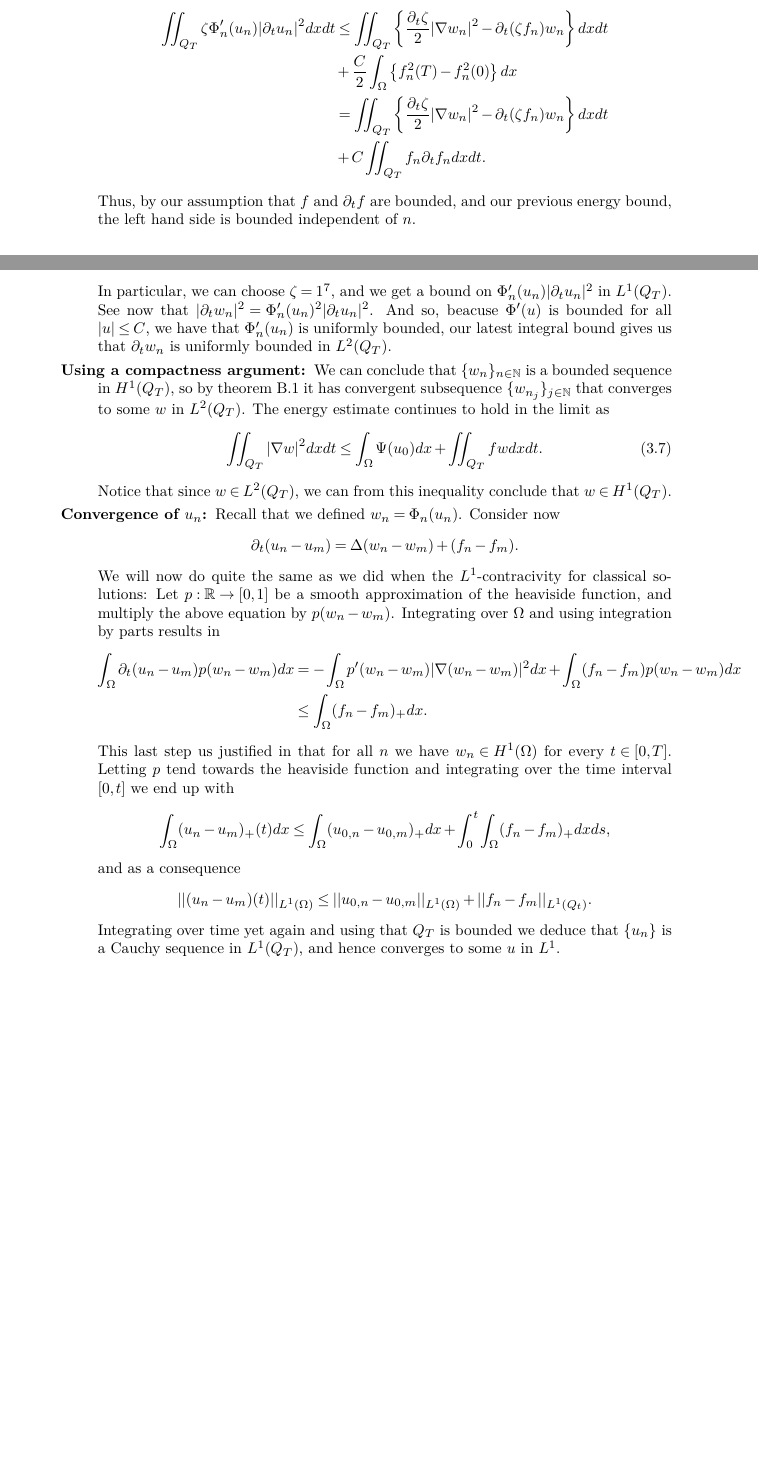
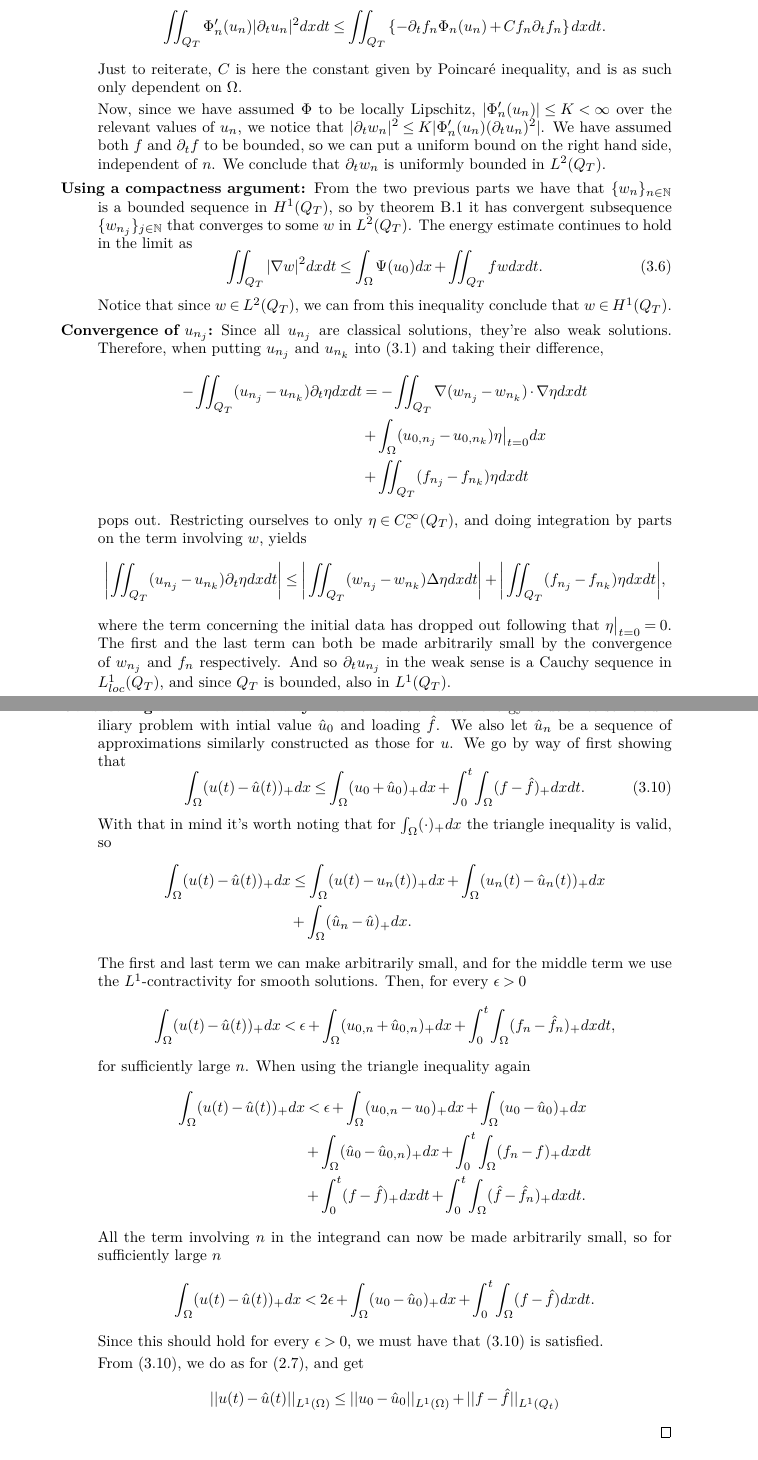
Before and after one commit to trygvba/PME, a LaTeX document (draft_project.tex): two parts of pages 15 and 16 of 20 before the commit and two parts of pages 15 and 17 of 20 after it, joined at a grey line, cut so that both start at the same text, the shorter picture padded with empty space. Compiled offline with pdfLaTeX.

Commit message:
Ting er dritt, ting er bra. Vætta faen!

```diff
--- a/draft_project.tex
+++ b/draft_project.tex
@@ -822 +822,2 @@ Theorem \ref{thm:weak_existence} holds with the additional assumption that $u_0$
 	\begin{equation*}
+	\iint_{Q_T} \Phi'_n(u_n)|\partial_t u_n|^2 dxdt \leq \iint_{Q_T} \left\{ -\partial_t f_n \Phi_n(u_n) + Cf_n\partial_tf_n \right\} dxdt.
@@ -839,36 +825,24 @@ Theorem \ref{thm:weak_existence} holds with the additional assumption that $u_0$
-	\iint_{Q_T} \zeta \Phi'_n(u_n) |\partial_t u_n|^2 dxdt &\leq \iint_{Q_T} \left\{ \frac{\partial_t \zeta}{2}|\nabla w_n|^2 - \partial_t(\zeta f_n) w_n \right\} dxdt \\
-	&+ \frac{C}{2}\int_\Omega \left\{ f_n^2(T) - f_n^2(0) \right\} dx	\\
-	&= \iint_{Q_T} \left\{ \frac{\partial_t \zeta}{2}|\nabla w_n|^2 - \partial_t(\zeta f_n) w_n \right\} dxdt \\
-	&+ C \iint_{Q_T} f_n\partial_t f_n dxdt.
-	\end{align*}
-	Thus, by our assumption that $f$ and $\partial_t f$ are bounded, and our previous energy bound, the left hand side is bounded independent of $n$.
+	Just to reiterate, $C$ is here the constant given by Poincaré inequality, and is as such only dependent on $\Omega$.
 
-	In particular, we can choose $\zeta = 1$\footnote{Yikes, sorry about the kind of a fortiori argument, those are always a bit of a headache.}, and we get a bound on $\Phi'_n(u_n)|\partial_t u_n|^2$ in $L^1(Q_T)$. See now that $|\partial_t w_n	|^2 = \Phi'_n(u_n)^2|\partial_t u_n|^2$. And so, beacuse $\Phi'(u)$ is bounded for all $|u| \leq C$, we have that $\Phi'_n(u_n)$ is uniformly bounded, our latest integral bound gives us that $\partial_t w_n$ is uniformly bounded in $L^2(Q_T)$.
+	Now, since we have assumed $\Phi$ to be locally Lipschitz, $|\Phi_n'(u_n)| \leq K < \infty$ over the relevant values of $u_n$, we notice that $|\partial_t w_n|^2 \leq K|\Phi'_n(u_n) (\partial_t u_n)^2|$. We have assumed both $f$ and $\partial_t f$ to be bounded, so we can put a uniform bound on the right hand side, independent of $n$. We conclude that $\partial_t w_n$ is uniformly bounded in $L^2(Q_T)$.
 
-	\item[Using a compactness argument:] We can conclude that $\{w_n\}_{n \in \mathbb{N}}$ is a bounded sequence in $H^1(Q_T)$, so by theorem \ref{thm:Rellich} it has convergent subsequence $\{w_{n_j}\}_{j \in \mathbb{N}}$ that converges to some $w$ in $L^2(Q_T)$. The energy estimate continues to hold in the limit as
+	\item[Using a compactness argument:]From the two previous parts we have that $\{w_n\}_{n \in \mathbb{N}}$ is a bounded sequence in $H^1(Q_T)$, so by theorem \ref{thm:Rellich} it has convergent subsequence $\{w_{n_j}\}_{j \in \mathbb{N}}$ that converges to some $w$ in $L^2(Q_T)$. The energy estimate continues to hold in the limit as
 	\begin{equation}
 	\iint_{Q_T}|\nabla w|^2 dxdt \leq \int_\Omega \Psi(u_0)dx + \iint_{Q_T}fw dxdt.
 	\end{equation}
 	Notice that since $w \in L^2(Q_T)$, we can from this inequality conclude that $w \in H^1(Q_T)$.
 
-	\item[Convergence of $u_n$:] Recall that we defined $w_n = \Phi_n(u_n)$. Consider now
+	\item[Convergence of $u_{n_j}$:] Since all $u_{n_j}$ are classical solutions, they're also weak solutions. Therefore, when putting $u_{n_j}$ and $u_{n_k}$ into (\ref{weak}) and taking their difference,
+	\begin{align*}
+	-\iint_{Q_T}(u_{n_j} - u_{n_k})\partial_t \eta dxdt &= -\iint_{Q_T}\nabla(w_{n_j} - w_{n_k})\cdot \nabla \eta dxdt \\
+	&+ \int_\Omega (u_{0,n_j} - u_{0,n_k})\eta\big|_{t=0}dx \\
+	&+ \iint_{Q_T}(f_{n_j} - f_{n_k})\eta dxdt
+	\end{align*}
+	pops out. Restricting ourselves to only $\eta \in C^\infty_c(Q_T)$, and doing integration by parts on the term involving $w$, yields
 	\begin{equation*}
-	\partial_t (u_{n} - u_{m}) = \Delta (w_{n} - w_{m}) + (f_{n}-f_{m}).
+	\bigg|\iint_{Q_T}(u_{n_j} - u_{n_k})\partial_t \eta dxdt \bigg| \leq \bigg|\iint_{Q_T} (w_{n_j} - w_{n_k})\Delta\eta dxdt \bigg| +  \bigg|\iint_{Q_T}(f_{n_j} - f_{n_k})\eta dxdt\bigg|,
 	\end{equation*}
-	We will now do quite the same as we did when the $L^1$-contracivity for classical solutions: Let $p: \mathbb{R} \to [0,1]$ be a smooth approximation of the heaviside function, and multiply the above equation by $p(w_{n}-w_{m})$. Integrating over $\Omega$ and using integration by parts results in
-	\begin{align*}
-	\int_\Omega \partial_t(u_n - u_m)p(w_n-w_m)dx &= -\int_\Omega p'(w_n-w_m)|\nabla(w_n-w_m)|^2dx + \int_\Omega (f_n-f_m)p(w_n-w_m)dx \\
-	&\leq \int_\Omega (f_n-f_m)_+ dx.
-	\end{align*}
-	This last step us justified in that for all $n$ we have $w_n \in H^1(\Omega)$ for  every $t \in [0,T]$. Letting $p$ tend towards the heaviside function and integrating over the time interval $[0,t]$ we end up with
-	\begin{equation*}
-	\int_\Omega (u_n - u_m)_+(t) dx \leq \int_\Omega (u_{0,n} - u_{0,m})_+dx + \int_0^t\int_\Omega (f_n - f_m)_+ dxds,
-	\end{equation*}
-	and as a consequence
-	\begin{equation*}
-	||(u_n - u_m)(t)||_{L^1(\Omega)} \leq ||u_{0,n} - u_{0,m}||_{L^1(\Omega)} + ||f_n-f_m||_{L^1(Q_t)}.
-	\end{equation*}
-	Integrating over time yet again and using that $Q_T$ is bounded we deduce that $\{u_n\}$ is a Cauchy sequence in $L^1(Q_T)$, and hence converges to some $u$ in $L^1$.
+	where the term concerning the initial data has dropped out following that $\eta \big|_{t=0} = 0$. The first and the last term can both be made arbitrarily small by the convergence of $w_{n_j}$ and $f_n$ respectively. And so $\partial_t u_{n_j}$ in the weak sense is a Cauchy sequence in $L^1_{loc}(Q_T)$, and since $Q_T$ is bounded, also in $L^1(Q_T)$.
 
 	\item[Showing that $w=\Phi(u)$:] It is sensible to break this part into two similar steps. First, fix $k \in \mathbb{N}$ and consider the sequence $\Phi_n(u_k)$, which converges points wise to $\Phi(u_k)$. Let now $\psi$ be a function in $L^1(Q_T)$ with compact support. We want to show that
 	\begin{equation*}
@@ -905,3 +894,33 @@ Theorem \ref{thm:weak_existence} holds with the additional assumption that $u_0$
+	\item[Considering the $L^1$-contractivity:] Let now $\hat{u}$ be the weak energy solution to some auxiliary problem with intial value $\hat{u}_0$ and loading $\hat{f}$. We also let $\hat{u}_n$ be a sequence of approximations similarly constructed as those for $u$. We go by way of first showing that
+	\begin{equation}
+	\label{weak_solutions_l1_start}
+	\int_\Omega(u(t)-\hat{u}(t))_+dx \leq \int_\Omega (u_0 + \hat{u}_0)_+dx + \int_0^t \int_\Omega (f- \hat{f})_+ dxdt.
+	\end{equation}
+	With that in mind it's worth noting that for $\int_\Omega (\cdot)_+dx$ the triangle inequality is valid, so
+	\begin{align*}
+	\int_\Omega (u(t) - \hat{u}(t))_+dx &\leq \int_\Omega(u(t) - u_n(t))_+dx + \int_\Omega (u_n(t) - \hat{u}_n(t))_+dx \\
+	&+ \int_\Omega(\hat{u}_n - \hat{u})_+dx.
+	\end{align*}
+	The first and last term we can make arbitrarily small, and for the middle term we use the $L^1$-contractivity for smooth solutions. Then, for every $\epsilon > 0$
+	\begin{equation*}
+	\int_\Omega (u(t) - \hat{u}(t))_+dx < \epsilon + \int_\Omega(u_{0,n} + \hat{u}_{0,n})_+ dx + \int_0^t \int_\Omega (f_n - \hat{f}_n)_+dxdt,
+	\end{equation*}
+	for sufficiently large $n$. When using the triangle inequality again
+	\begin{align*}
+	\int_\Omega (u(t) - \hat{u}(t))_+dx &< \epsilon + \int_\Omega(u_{0,n} - u_0)_+dx + \int_\Omega(u_0 - \hat{u}_0)_+dx \\
+	&+ \int_\Omega (\hat{u}_0 - \hat{u}_{0,n})_+dx + \int_0^t \int_\Omega(f_n - f)_+dxdt\\
+	&+ \int_0^t(f-\hat{f})_+dxdt + \int_0^t\int_\Omega (\hat{f}-\hat{f}_n)_+ dxdt.
+	\end{align*}
+	All the term involving $n$ in the integrand can now be made arbitrarily small, so for sufficiently large $n$
+	\begin{equation*}
+	\int_\Omega (u(t) - \hat{u}(t))_+dx < 2\epsilon +\int_\Omega(u_0 - \hat{u}_0)_+dx + \int_0^t \int_\Omega (f-\hat{f})dxdt.
+	\end{equation*}
+	Since this should hold for every $\epsilon >0 $, we must have that (\ref{weak_solutions_l1_start}) is satisfied.
+
+	From (\ref{weak_solutions_l1_start}), we do as for (\ref{l1_contractivity}), and get
+	\begin{equation*}
+	||u(t) - \hat{u}(t)||_{L^1(\Omega)} \leq ||u_0 - \hat{u}_0||_{L^1(\Omega)} + ||f-\hat{f}||_{L^1(Q_t)}
+	\end{equation*}
 \end{description}
 
 
```
Also changed, not shown: draft_project.tex (52 more changed lines).
